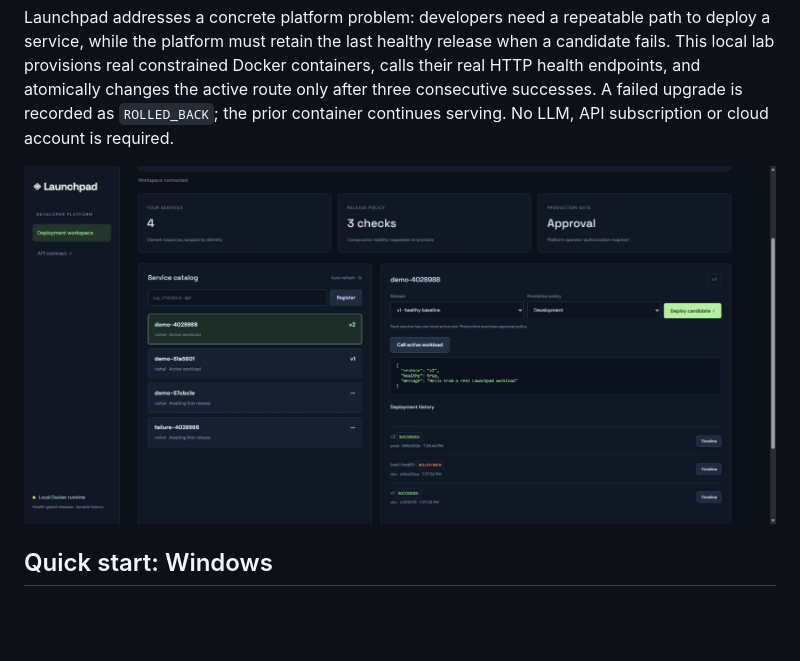
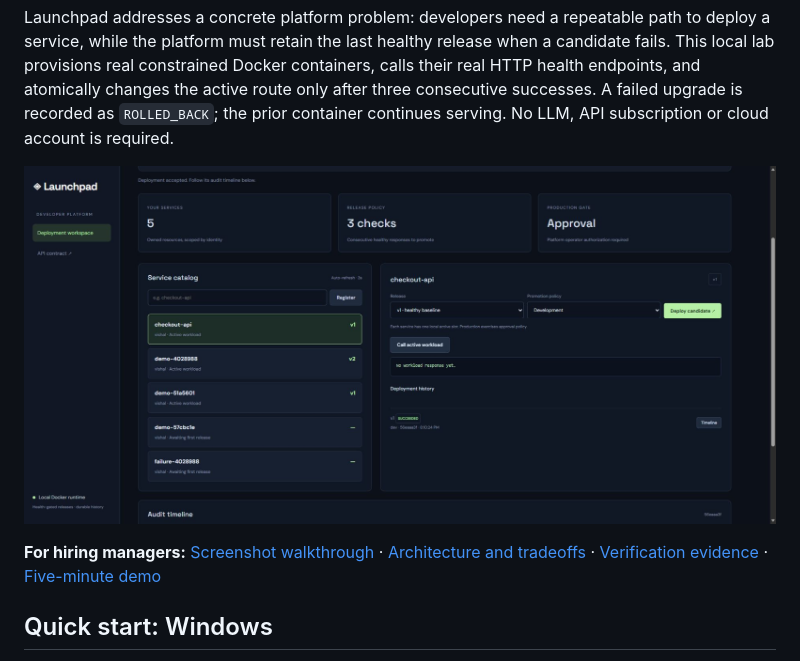
Before and after one commit to alphaCoderVishal/launchpad, a Markdown page: README.md, the part around the change. Rendered like a GitHub page; pictures changed too: evidence/screenshots/01-healthy-deployment.png (added); blank space fills up the shorter version.

Commit message:
Add hiring-manager screenshot walkthrough

```diff
--- a/README.md
+++ b/README.md
@@ -6,7 +6,9 @@ Java 21 / Spring Boot 3.5 / Spring Security / JDBC / Flyway / H2 / Docker / Prom
 
 Launchpad addresses a concrete platform problem: developers need a repeatable path to deploy a service, while the platform must retain the last healthy release when a candidate fails. This local lab provisions real constrained Docker containers, calls their real HTTP health endpoints, and atomically changes the active route only after three consecutive successes. A failed upgrade is recorded as `ROLLED_BACK`; the prior container continues serving. No LLM, API subscription or cloud account is required.
 
-![Local deployment dashboard](evidence/dashboard.png)
+![Healthy local deployment](evidence/screenshots/01-healthy-deployment.png)
+
+**For hiring managers:** [Screenshot walkthrough](docs/screenshots.md) · [Architecture and tradeoffs](docs/architecture.md) · [Verification evidence](docs/verification.md) · [Five-minute demo](docs/resume-and-demo.md)
 
 ## Quick start: Windows
 
```
Also changed, not shown: docs/screenshots.md (added, +52 -0 lines), docs/verification.md (+1 -1 lines), evidence/screenshots/02-failed-upgrade-retains-v1.png (added), evidence/screenshots/03-production-approval-gate.png (added), evidence/screenshots/04-approved-promotion-audit.png (added), evidence/screenshots/05-rollback-audit.png (added).
